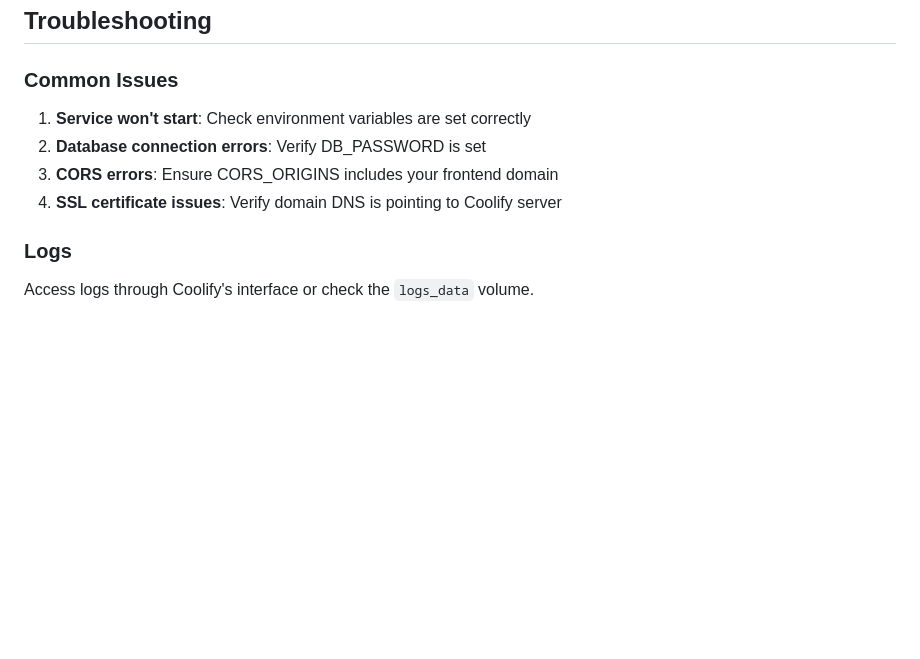
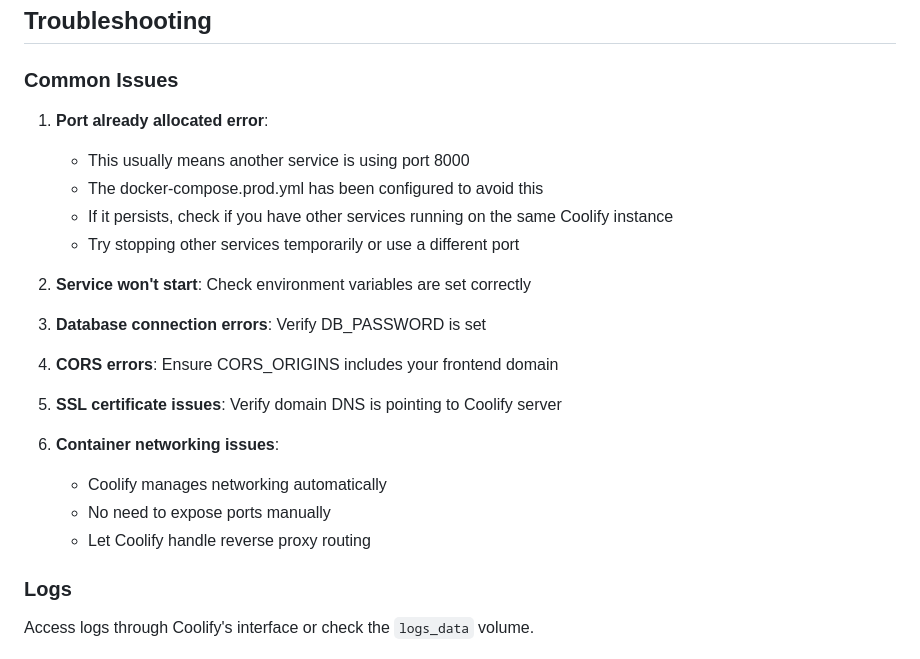
Before and after one commit to EphyrTech/ephra-be, a Markdown page: COOLIFY_DEPLOYMENT.md, the part around the change. Rendered like a GitHub page; blank space fills up the shorter version.

Commit message:
fix: errors in coolify

```diff
--- a/COOLIFY_DEPLOYMENT.md
+++ b/COOLIFY_DEPLOYMENT.md
@@ -89,10 +89,24 @@ The deployment uses the following persistent volumes:
 
 ### Common Issues
 
-1. **Service won't start**: Check environment variables are set correctly
-2. **Database connection errors**: Verify DB_PASSWORD is set
-3. **CORS errors**: Ensure CORS_ORIGINS includes your frontend domain
-4. **SSL certificate issues**: Verify domain DNS is pointing to Coolify server
+1. **Port already allocated error**:
+   - This usually means another service is using port 8000
+   - The docker-compose.prod.yml has been configured to avoid this
+   - If it persists, check if you have other services running on the same Coolify instance
+   - Try stopping other services temporarily or use a different port
+
+2. **Service won't start**: Check environment variables are set correctly
+
+3. **Database connection errors**: Verify DB_PASSWORD is set
+
+4. **CORS errors**: Ensure CORS_ORIGINS includes your frontend domain
+
+5. **SSL certificate issues**: Verify domain DNS is pointing to Coolify server
+
+6. **Container networking issues**:
+   - Coolify manages networking automatically
+   - No need to expose ports manually
+   - Let Coolify handle reverse proxy routing
 
 ### Logs
 
```
